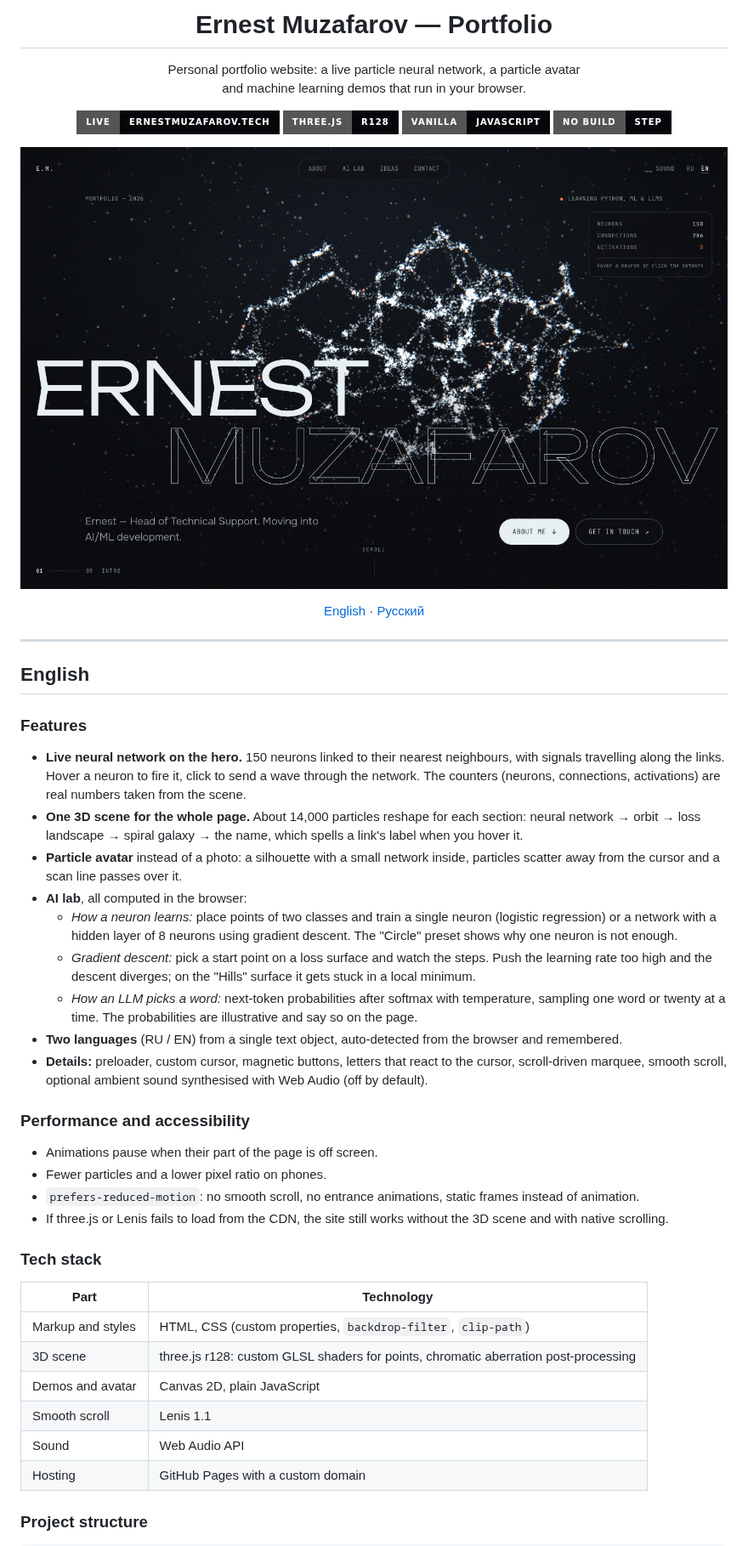
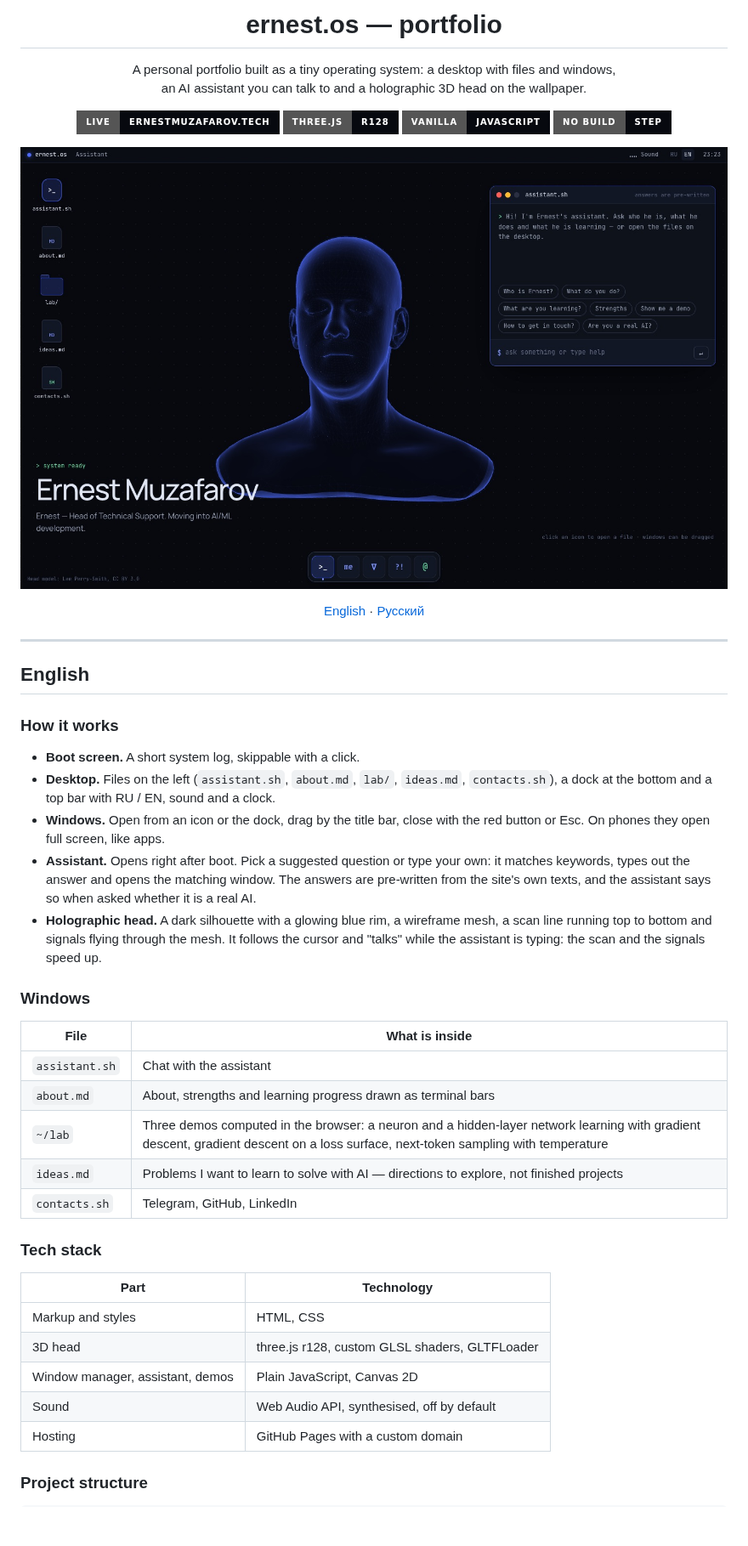
Before and after one commit to MrSSStrange/ernest-portfolio, a Markdown page: README.md, the part around one of its changes. Shown at 85% size. Rendered like a GitHub page; pictures changed too: docs/preview.jpg; badges without logos; blank space fills up the shorter version.

```diff
--- a/README.md
+++ b/README.md
@@ -1,15 +1,15 @@
-<h1 align="center">Ernest Muzafarov — Portfolio</h1>
+<h1 align="center">ernest.os — portfolio</h1>
 
 <p align="center">
-  Personal portfolio website: a live particle neural network, a particle avatar<br />
-  and machine learning demos that run in your browser.
+  A personal portfolio built as a tiny operating system: a desktop with files and windows,<br />
+  an AI assistant you can talk to and a holographic 3D head on the wallpaper.
 </p>
 
 <p align="center">
-  <a href="https://ernestmuzafarov.tech"><img src="https://img.shields.io/badge/Live-ernestmuzafarov.tech-05070A?style=for-the-badge&logo=googlechrome&logoColor=9FC3D4" alt="Live site" /></a>
-  <img src="https://img.shields.io/badge/three.js-r128-05070A?style=for-the-badge&logo=threedotjs&logoColor=white" alt="three.js r128" />
-  <img src="https://img.shields.io/badge/Vanilla-JavaScript-05070A?style=for-the-badge&logo=javascript&logoColor=F7DF1E" alt="Vanilla JavaScript" />
-  <img src="https://img.shields.io/badge/No%20build-step-05070A?style=for-the-badge" alt="No build step" />
+  <a href="https://ernestmuzafarov.tech"><img src="https://img.shields.io/badge/Live-ernestmuzafarov.tech-07090F?style=for-the-badge&logo=googlechrome&logoColor=7D93FF" alt="Live site" /></a>
+  <img src="https://img.shields.io/badge/three.js-r128-07090F?style=for-the-badge&logo=threedotjs&logoColor=white" alt="three.js r128" />
+  <img src="https://img.shields.io/badge/Vanilla-JavaScript-07090F?style=for-the-badge&logo=javascript&logoColor=F7DF1E" alt="Vanilla JavaScript" />
+  <img src="https://img.shields.io/badge/No%20build-step-07090F?style=for-the-badge" alt="No build step" />
 </p>
 
 <p align="center">
@@ -24,34 +24,32 @@
 
 ## English
 
-### Features
+### How it works
 
-- **Live neural network on the hero.** 150 neurons linked to their nearest neighbours, with signals travelling along the links. Hover a neuron to fire it, click to send a wave through the network. The counters (neurons, connections, activations) are real numbers taken from the scene.
-- **One 3D scene for the whole page.** About 14,000 particles reshape for each section: neural network → orbit → loss landscape → spiral galaxy → the name, which spells a link's label when you hover it.
-- **Particle avatar** instead of a photo: a silhouette with a small network inside, particles scatter away from the cursor and a scan line passes over it.
-- **AI lab**, all computed in the browser:
-  - *How a neuron learns:* place points of two classes and train a single neuron (logistic regression) or a network with a hidden layer of 8 neurons using gradient descent. The "Circle" preset shows why one neuron is not enough.
-  - *Gradient descent:* pick a start point on a loss surface and watch the steps. Push the learning rate too high and the descent diverges; on the "Hills" surface it gets stuck in a local minimum.
-  - *How an LLM picks a word:* next-token probabilities after softmax with temperature, sampling one word or twenty at a time. The probabilities are illustrative and say so on the page.
-- **Two languages** (RU / EN) from a single text object, auto-detected from the browser and remembered.
-- **Details:** preloader, custom cursor, magnetic buttons, letters that react to the cursor, scroll-driven marquee, smooth scroll, optional ambient sound synthesised with Web Audio (off by default).
+- **Boot screen.** A short system log, skippable with a click.
+- **Desktop.** Files on the left (`assistant.sh`, `about.md`, `lab/`, `ideas.md`, `contacts.sh`), a dock at the bottom and a top bar with RU / EN, sound and a clock.
+- **Windows.** Open from an icon or the dock, drag by the title bar, close with the red button or Esc. On phones they open full screen, like apps.
+- **Assistant.** Opens right after boot. Pick a suggested question or type your own: it matches keywords, types out the answer and opens the matching window. The answers are pre-written from the site's own texts, and the assistant says so when asked whether it is a real AI.
+- **Holographic head.** A dark silhouette with a glowing blue rim, a wireframe mesh, a scan line running top to bottom and signals flying through the mesh. It follows the cursor and "talks" while the assistant is typing: the scan and the signals speed up.
 
-### Performance and accessibility
+### Windows
 
-- Animations pause when their part of the page is off screen.
-- Fewer particles and a lower pixel ratio on phones.
-- `prefers-reduced-motion`: no smooth scroll, no entrance animations, static frames instead of animation.
-- If three.js or Lenis fails to load from the CDN, the site still works without the 3D scene and with native scrolling.
+| File | What is inside |
+| --- | --- |
+| `assistant.sh` | Chat with the assistant |
+| `about.md` | About, strengths and learning progress drawn as terminal bars |
+| `~/lab` | Three demos computed in the browser: a neuron and a hidden-layer network learning with gradient descent, gradient descent on a loss surface, next-token sampling with temperature |
+| `ideas.md` | Problems I want to learn to solve with AI — directions to explore, not finished projects |
+| `contacts.sh` | Telegram, GitHub, LinkedIn |
 
 ### Tech stack
 
 | Part | Technology |
 | --- | --- |
-| Markup and styles | HTML, CSS (custom properties, `backdrop-filter`, `clip-path`) |
-| 3D scene | three.js r128: custom GLSL shaders for points, chromatic aberration post-processing |
-| Demos and avatar | Canvas 2D, plain JavaScript |
-| Smooth scroll | Lenis 1.1 |
-| Sound | Web Audio API |
+| Markup and styles | HTML, CSS |
+| 3D head | three.js r128, custom GLSL shaders, GLTFLoader |
+| Window manager, assistant, demos | Plain JavaScript, Canvas 2D |
+| Sound | Web Audio API, synthesised, off by default |
 | Hosting | GitHub Pages with a custom domain |
 
 ### Project structure
```
Also changed, not shown: other parts of README.md (+25 -21 lines), 1 other file.
